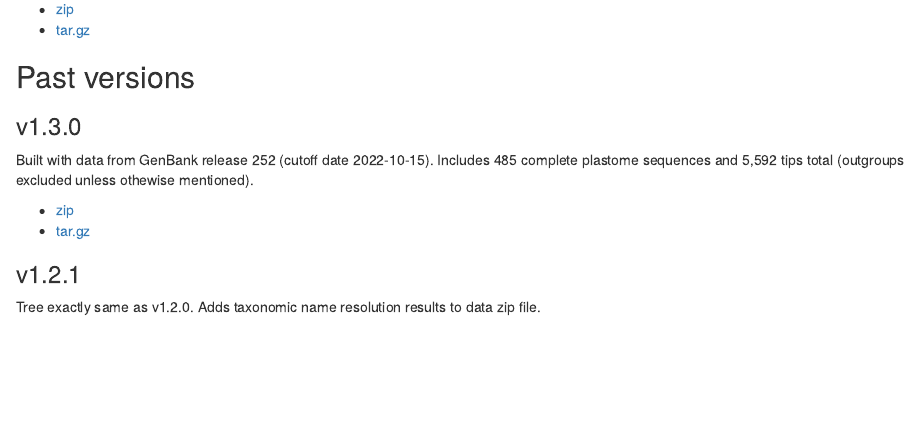
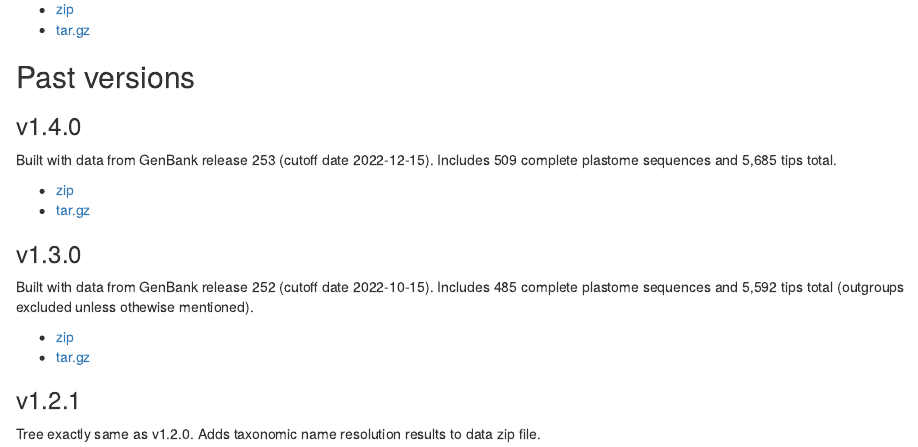
Before and after one commit to fernphy/fernphy.github.io, an R Markdown document (downloads.Rmd): the page in a window 1100 px wide, from 780 px down. Rendered offline with R 4.5, knitr and Pandoc, with nearby package versions; some code elsewhere in the file could not run offline.

Commit message:
Update to FTOL v1.5.0

```diff
--- a/downloads.Rmd
+++ b/downloads.Rmd
@@ -58,6 +58,14 @@ Built with data from GenBank release `r ft_data_ver("gb")` (cutoff date `r ft_da
 
 ## Past versions
 
+### v1.4.0
+
+Built with data from GenBank release 253 (cutoff date 2022-12-15). Includes 509 complete plastome sequences and 5,685 tips total.
+
+- [zip](https://github.com/fernphy/ftol_data/archive/refs/tags/v1.4.0.zip)
+- [tar.gz](https://github.com/fernphy/ftol_data/archive/refs/tags/v1.4.0.tar.gz)
+
+
 ### v1.3.0
 
 Built with data from GenBank release 252 (cutoff date 2022-10-15). Includes 485 complete plastome sequences and 5,592 tips total (outgroups excluded unless othewise mentioned).
```
Also changed, not shown: news.Qmd (+6 -2 lines).
